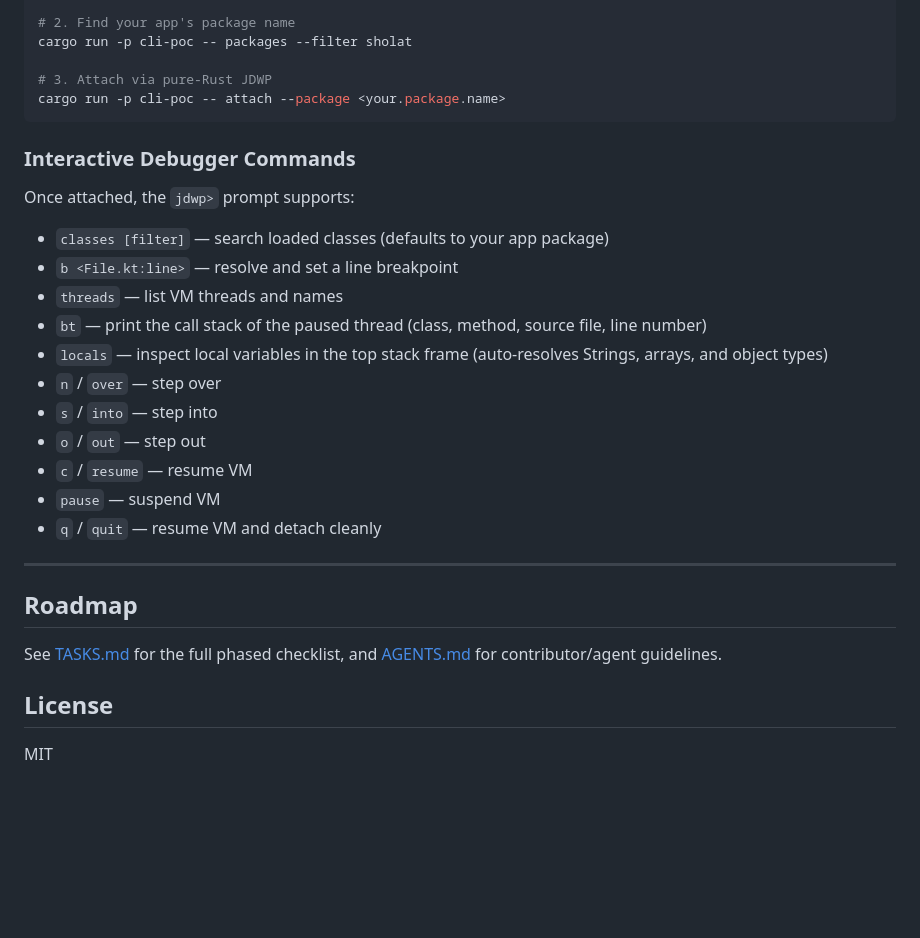
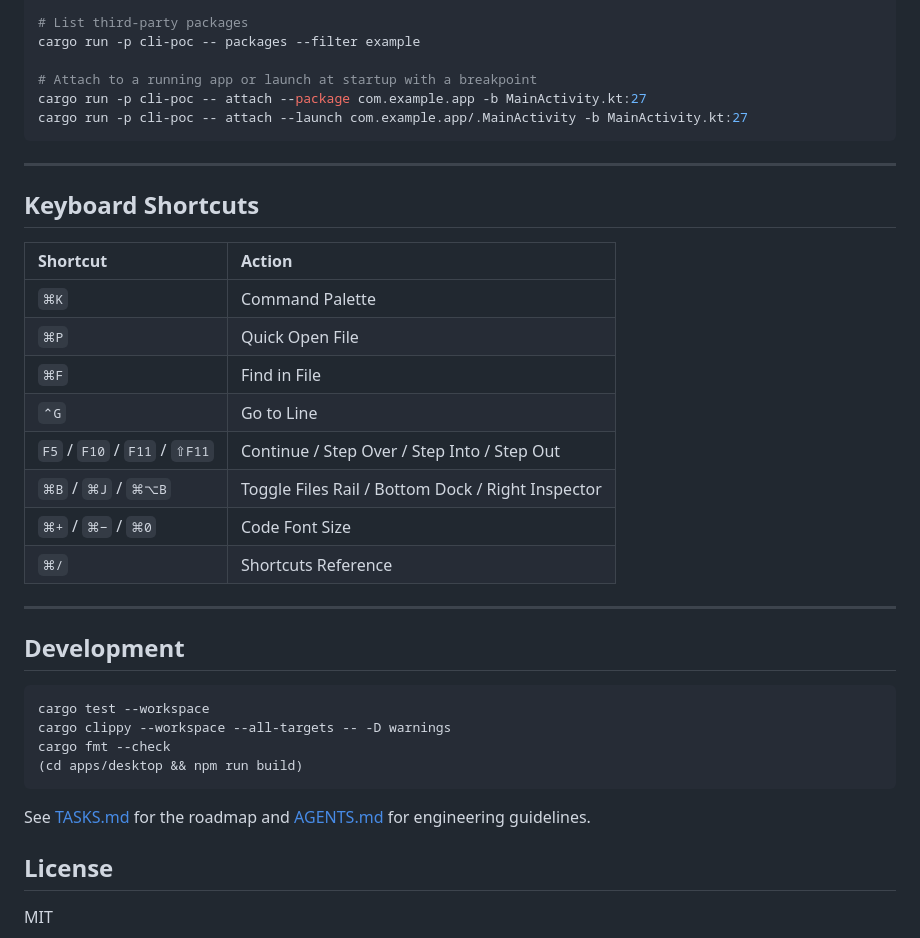
Before and after one commit to rasyeda/android-lens, a Markdown page: README.md, the part around one of its changes. Rendered like a GitHub page; blank space fills up the shorter version.

````diff
--- a/README.md
+++ b/README.md
@@ -55,31 +97,40 @@ cargo build
 cargo run -p cli-poc -- devices
 
-# 2. Find your app's package name
-cargo run -p cli-poc -- packages --filter sholat
+# List third-party packages
+cargo run -p cli-poc -- packages --filter example
 
-# 3. Attach via pure-Rust JDWP
-cargo run -p cli-poc -- attach --package <your.package.name>
+# Attach to a running app or launch at startup with a breakpoint
+cargo run -p cli-poc -- attach --package com.example.app -b MainActivity.kt:27
+cargo run -p cli-poc -- attach --launch com.example.app/.MainActivity -b MainActivity.kt:27
 ```
-
-### Interactive Debugger Commands
-Once attached, the `jdwp>` prompt supports:
-- `classes [filter]` — search loaded classes (defaults to your app package)
-- `b <File.kt:line>` — resolve and set a line breakpoint
-- `threads` — list VM threads and names
-- `bt` — print the call stack of the paused thread (class, method, source file, line number)
-- `locals` — inspect local variables in the top stack frame (auto-resolves Strings, arrays, and object types)
-- `n` / `over` — step over
-- `s` / `into` — step into
-- `o` / `out` — step out
-- `c` / `resume` — resume VM
-- `pause` — suspend VM
-- `q` / `quit` — resume VM and detach cleanly
 
 ---
 
-## Roadmap
+## Keyboard Shortcuts
 
-See [TASKS.md](./TASKS.md) for the full phased checklist, and [AGENTS.md](./AGENTS.md) for contributor/agent guidelines.
+| Shortcut | Action |
+| :--- | :--- |
+| `⌘K` | Command Palette |
+| `⌘P` | Quick Open File |
+| `⌘F` | Find in File |
+| `⌃G` | Go to Line |
+| `F5` / `F10` / `F11` / `⇧F11` | Continue / Step Over / Step Into / Step Out |
+| `⌘B` / `⌘J` / `⌘⌥B` | Toggle Files Rail / Bottom Dock / Right Inspector |
+| `⌘+` / `⌘−` / `⌘0` | Code Font Size |
+| `⌘/` | Shortcuts Reference |
+
+---
+
+## Development
+
+```bash
+cargo test --workspace
+cargo clippy --workspace --all-targets -- -D warnings
+cargo fmt --check
+(cd apps/desktop && npm run build)
+```
+
+See [TASKS.md](./TASKS.md) for the roadmap and [AGENTS.md](./AGENTS.md) for engineering guidelines.
 
 ## License
 
````
Also changed, not shown: other parts of README.md (+71 -29 lines), docs/screenshot.png (added), 1 other file.
